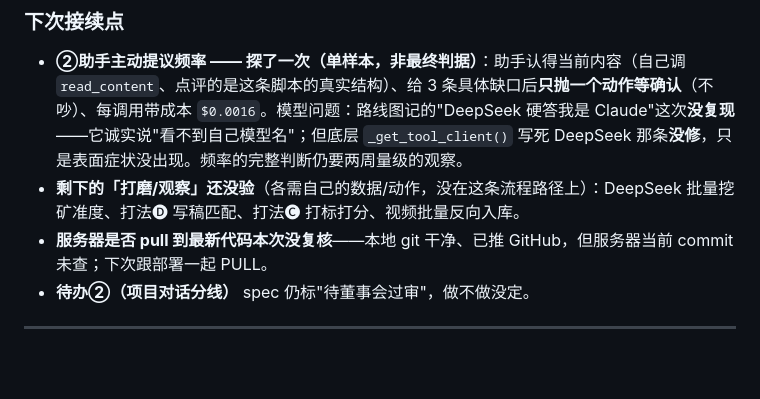
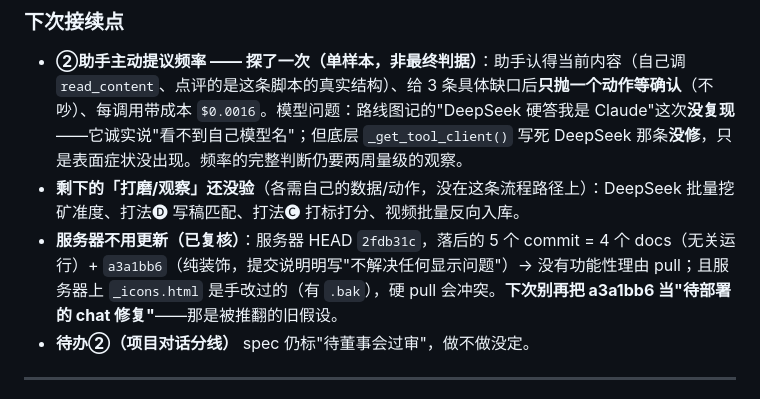
Before and after one commit to gga135134-blip/ai-pm, a Markdown page: docs/进展与路线图.md, the part around the change. Rendered like a GitHub page; blank space fills up the shorter version.

Commit message:
docs: 接续点补正——服务器不用更新（已复核 2fdb31c）
a3a1bb6 是纯装饰非 chat 修复；服务器落后的全是 docs + 装饰 commit，
且 _icons.html 服务器端手改过，硬 pull 会冲突 → 保持现状。

Co-Authored-By: Claude Opus 4.8 <noreply@anthropic.com>

```diff
--- a/docs/进展与路线图.md
+++ b/docs/进展与路线图.md
@@ -577,7 +577,7 @@ A 解决了，但**用户还没走完一整条**。到现在为止只做到「
 
 - **②助手主动提议频率 —— 探了一次（单样本，非最终判据）**：助手认得当前内容（自己调 `read_content`、点评的是这条脚本的真实结构）、给 3 条具体缺口后**只抛一个动作等确认**（不吵）、每调用带成本 `$0.0016`。模型问题：路线图记的"DeepSeek 硬答我是 Claude"这次**没复现**——它诚实说"看不到自己模型名"；但底层 `_get_tool_client()` 写死 DeepSeek 那条**没修**，只是表面症状没出现。频率的完整判断仍要两周量级的观察。
 - **剩下的「打磨/观察」还没验**（各需自己的数据/动作，没在这条流程路径上）：DeepSeek 批量挖矿准度、打法🅓 写稿匹配、打法🅒 打标打分、视频批量反向入库。
-- **服务器是否 pull 到最新代码本次没复核**——本地 git 干净、已推 GitHub，但服务器当前 commit 未查；下次跟部署一起 PULL。
+- **服务器不用更新（已复核）**：服务器 HEAD `2fdb31c`，落后的 5 个 commit = 4 个 docs（无关运行）+ `a3a1bb6`（纯装饰，提交说明明写"不解决任何显示问题"）→ 没有功能性理由 pull；且服务器上 `_icons.html` 是手改过的（有 `.bak`），硬 pull 会冲突。**下次别再把 a3a1bb6 当"待部署的 chat 修复"**——那是被推翻的旧假设。
 - **待办②（项目对话分线）** spec 仍标"待董事会过审"，做不做没定。
 
 ---
```
